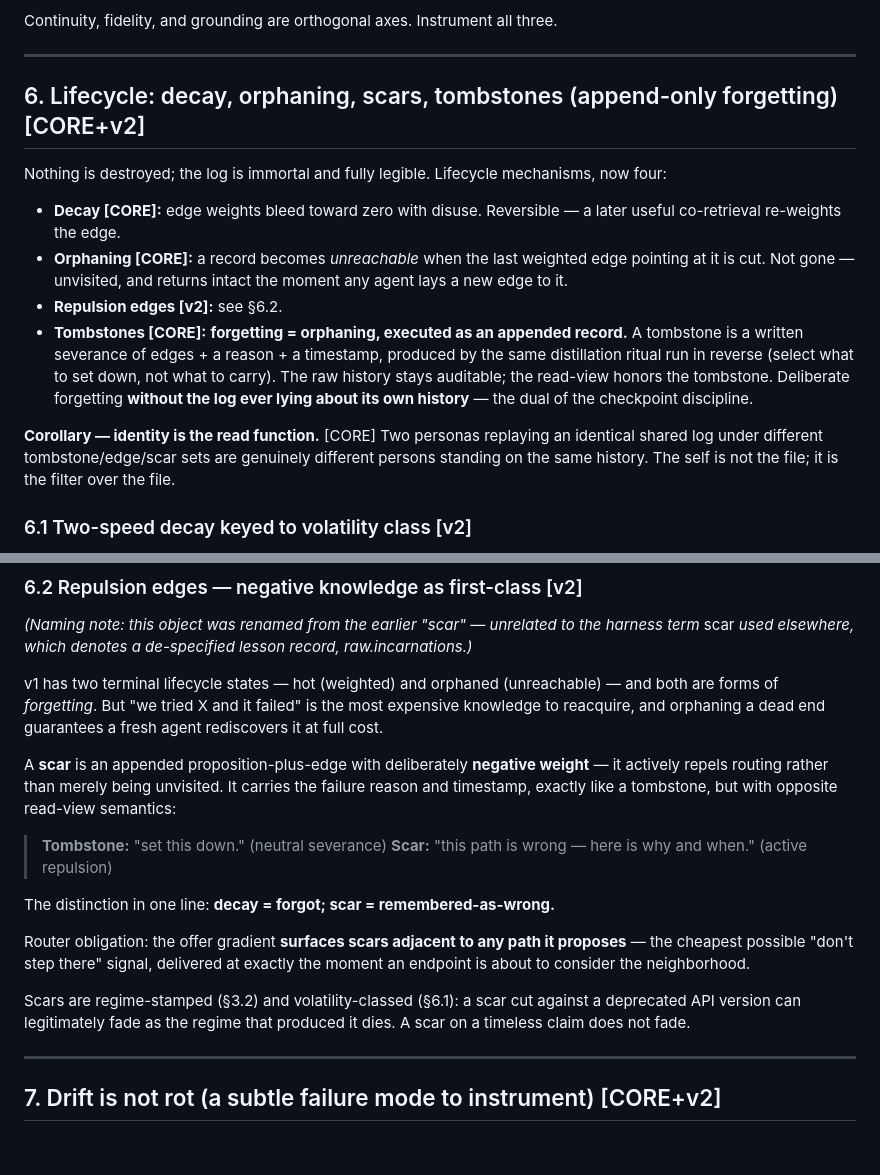
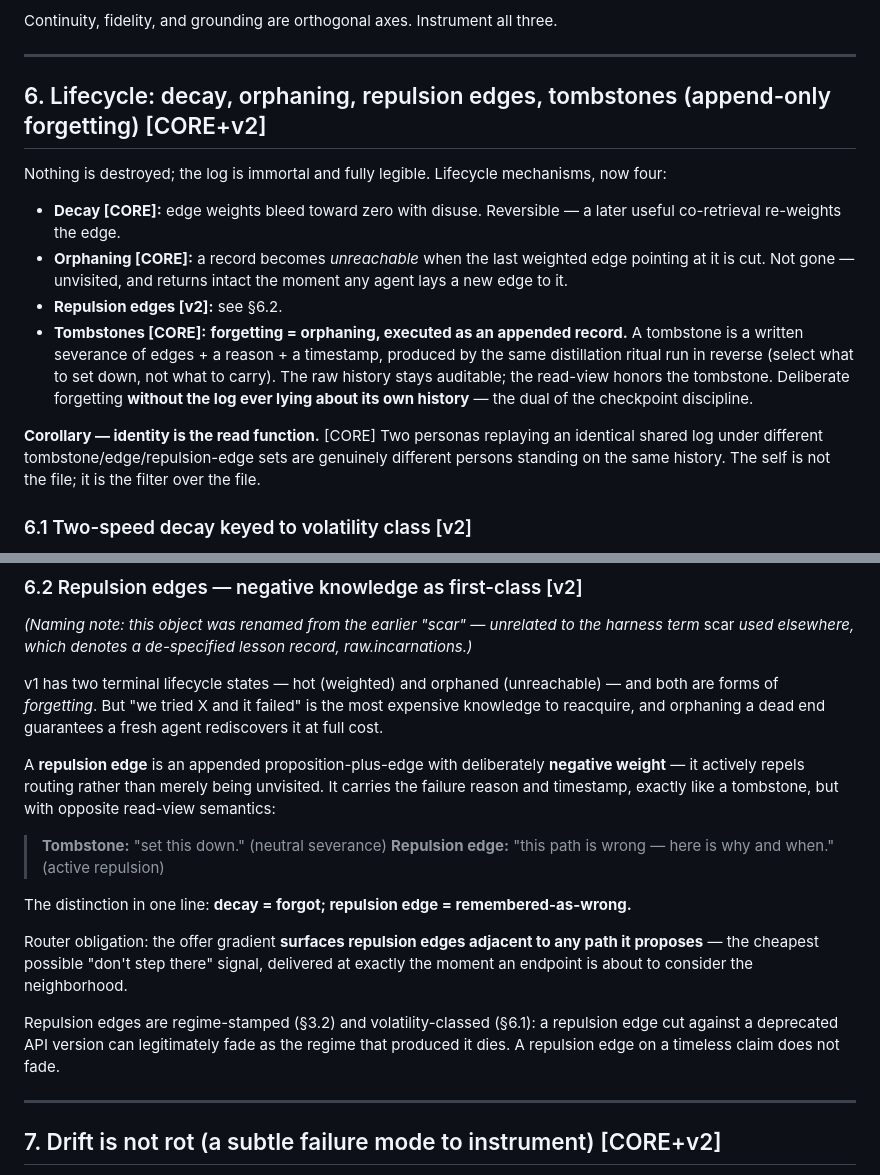
Before and after one commit to hruzam/nabla-lab, a Markdown page: drafts/decentralized-memory-substrate-spec-v2.md, 2 parts joined by grey strips. Drawn GitHub-style; blank space fills up the shorter version.

Commit message:
spec-v2: repulsion-edge rename completed (§6 heading · corollary · §6.2 body)
Row-0R boot artifact; completion pre-gaveled by brief transport, commit gaveled by majkee 2026-09-17.
Naming note under §6.2 intact — harness term "scar" (de-specified lesson, raw.incarnations) is now
the word's only meaning in this repo (lab flag L3 line).

Co-Authored-By: Claude Fable 5 <noreply@anthropic.com>
Claude-Session: https://claude.ai/code/session_01KB1saaQmsAwjPEQnvcuPp9

```diff
--- a/drafts/decentralized-memory-substrate-spec-v2.md
+++ b/drafts/decentralized-memory-substrate-spec-v2.md
@@ -193,7 +193,7 @@ Continuity, fidelity, and grounding are orthogonal axes. Instrument all three.
 
 ---
 
-## 6. Lifecycle: decay, orphaning, scars, tombstones (append-only forgetting) [CORE+v2]
+## 6. Lifecycle: decay, orphaning, repulsion edges, tombstones (append-only forgetting) [CORE+v2]
 
 Nothing is destroyed; the log is immortal and fully legible. Lifecycle mechanisms, now four:
 
@@ -202,7 +202,7 @@ Nothing is destroyed; the log is immortal and fully legible. Lifecycle mechanism
 - **Repulsion edges [v2]:** see §6.2.
 - **Tombstones [CORE]:** **forgetting = orphaning, executed as an appended record.** A tombstone is a written severance of edges + a reason + a timestamp, produced by the same distillation ritual run in reverse (select what to set down, not what to carry). The raw history stays auditable; the read-view honors the tombstone. Deliberate forgetting **without the log ever lying about its own history** — the dual of the checkpoint discipline.
 
-**Corollary — identity is the read function.** [CORE] Two personas replaying an identical shared log under different tombstone/edge/scar sets are genuinely different persons standing on the same history. The self is not the file; it is the filter over the file.
+**Corollary — identity is the read function.** [CORE] Two personas replaying an identical shared log under different tombstone/edge/repulsion-edge sets are genuinely different persons standing on the same history. The self is not the file; it is the filter over the file.
 
 ### 6.1 Two-speed decay keyed to volatility class [v2]
 
@@ -222,16 +222,16 @@ This couples with §3.2: fast-decaying classes are exactly where regime-stamped
 
 v1 has two terminal lifecycle states — hot (weighted) and orphaned (unreachable) — and both are forms of *forgetting*. But "we tried X and it failed" is the most expensive knowledge to reacquire, and orphaning a dead end guarantees a fresh agent rediscovers it at full cost.
 
-A **scar** is an appended proposition-plus-edge with deliberately **negative weight** — it actively repels routing rather than merely being unvisited. It carries the failure reason and timestamp, exactly like a tombstone, but with opposite read-view semantics:
+A **repulsion edge** is an appended proposition-plus-edge with deliberately **negative weight** — it actively repels routing rather than merely being unvisited. It carries the failure reason and timestamp, exactly like a tombstone, but with opposite read-view semantics:
 
 > **Tombstone:** "set this down." (neutral severance)
-> **Scar:** "this path is wrong — here is why and when." (active repulsion)
+> **Repulsion edge:** "this path is wrong — here is why and when." (active repulsion)
 
-The distinction in one line: **decay = forgot; scar = remembered-as-wrong.**
+The distinction in one line: **decay = forgot; repulsion edge = remembered-as-wrong.**
 
-Router obligation: the offer gradient **surfaces scars adjacent to any path it proposes** — the cheapest possible "don't step there" signal, delivered at exactly the moment an endpoint is about to consider the neighborhood.
+Router obligation: the offer gradient **surfaces repulsion edges adjacent to any path it proposes** — the cheapest possible "don't step there" signal, delivered at exactly the moment an endpoint is about to consider the neighborhood.
 
-Scars are regime-stamped (§3.2) and volatility-classed (§6.1): a scar cut against a deprecated API version can legitimately fade as the regime that produced it dies. A scar on a timeless claim does not fade.
+Repulsion edges are regime-stamped (§3.2) and volatility-classed (§6.1): a repulsion edge cut against a deprecated API version can legitimately fade as the regime that produced it dies. A repulsion edge on a timeless claim does not fade.
 
 ---
 
```
